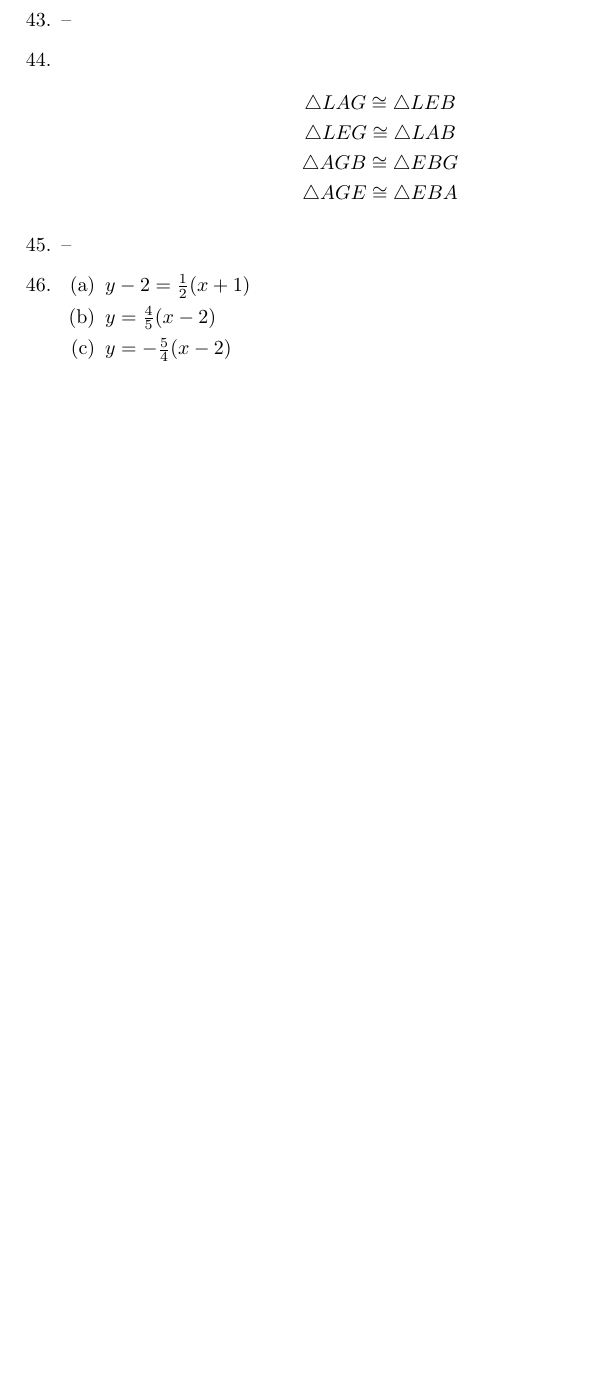
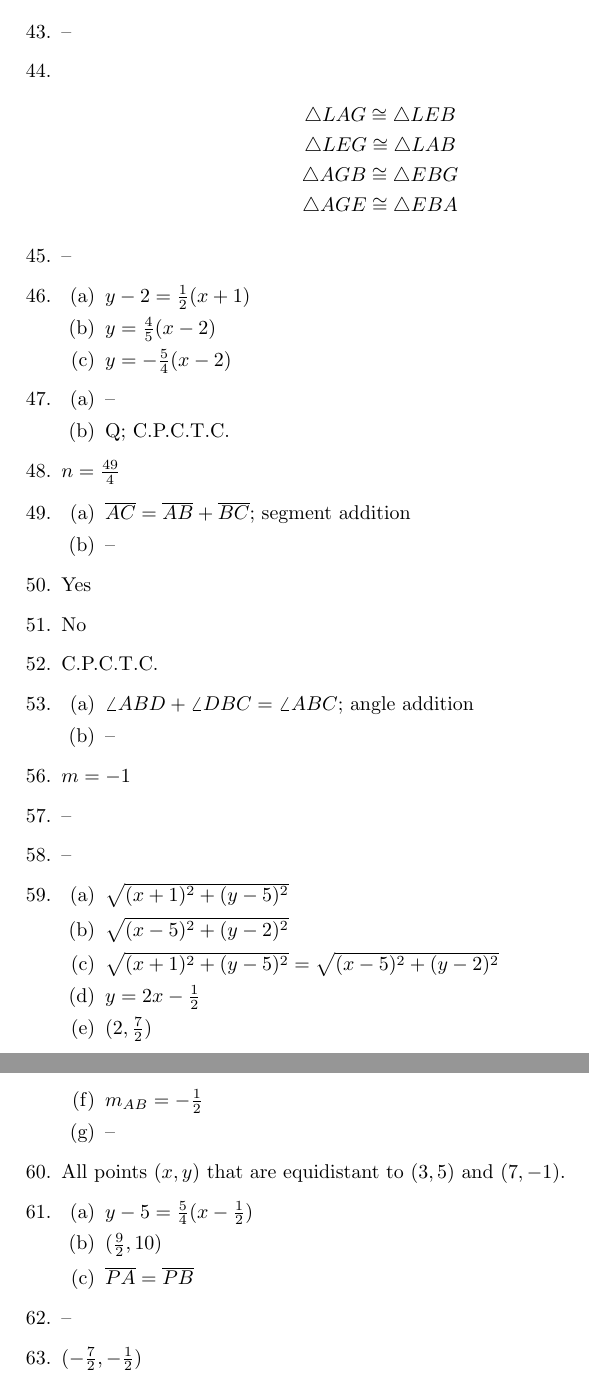
Before and after one commit to jwspence4/im1, a LaTeX document (im1_book1_selected_answers.tex): part of page 4 of 4 before the commit and two parts of pages 4 and 5 of 5 after it, the two joined at a grey line, cut so that both start at the same text, the shorter picture padded with empty space. Compiled offline with pdfLaTeX.

Commit message:
Book 1 #37, 47-53, 56-61, 63

```diff
--- a/im1_book1_selected_answers.tex
+++ b/im1_book1_selected_answers.tex
@@ -245,6 +245,84 @@
 
 	\end{enumerate}
 
+\item
+	\begin{enumerate}
+
+	\item --
+
+	\item Q; C.P.C.T.C.
+
+	\end{enumerate}
+
+\item $n = \frac{49}{4}$
+
+\item
+	\begin{enumerate}
+
+	\item $\overline{AC} = \overline{AB} + \overline{BC}$; segment addition
+
+	\item --
+
+	\end{enumerate}
+
+\item Yes
+
+\item No
+
+\item C.P.C.T.C.
+
+\item
+	\begin{enumerate}
+
+	\item $\angle ABD + \angle DBC = \angle ABC$; angle addition
+
+	\item --
+
+	\end{enumerate}
+
+\setcounter{enumi}{55}
+\item $m = -1$
+
+\item --
+
+\item --
+
+\item
+	\begin{enumerate}
+
+	\item $\sqrt{(x + 1)^2 + (y - 5)^2}$
+
+	\item $\sqrt{(x - 5)^2 + (y - 2)^2}$
+
+	\item $\sqrt{(x + 1)^2 + (y - 5)^2} = \sqrt{(x - 5)^2 + (y - 2)^2}$
+
+	\item $y = 2x - \frac{1}{2}$
+
+	\item $(2, \frac{7}{2})$
+
+	\item $m_{AB} = -\frac{1}{2}$
+
+	\item --
+
+	\end{enumerate}
+
+\item All points $(x, y)$ that are equidistant to $(3,5)$ and $(7, -1)$.
+
+\item
+	\begin{enumerate}
+
+	\item $y - 5 = \frac{5}{4}(x - \frac{1}{2})$
+
+	\item $(\frac{9}{2}, 10)$
+
+	\item $\overline{PA} = \overline{PB}$
+
+	\end{enumerate}
+
+\item --
+
+\item $(-\frac{7}{2}, -\frac{1}{2})$
+
 \end{enumerate}
 
 \end{document}
```
Also changed, not shown: im1_book1_selected_answers.pdf, im1_book1_selected_answers.tex (2 more changed lines).
